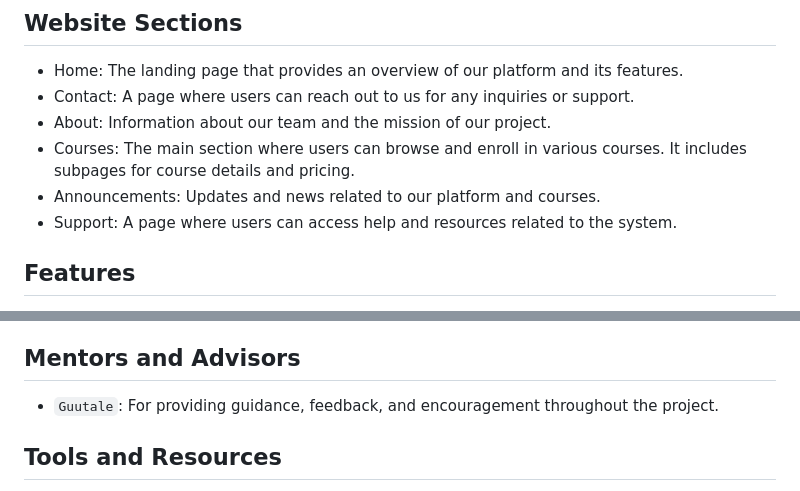
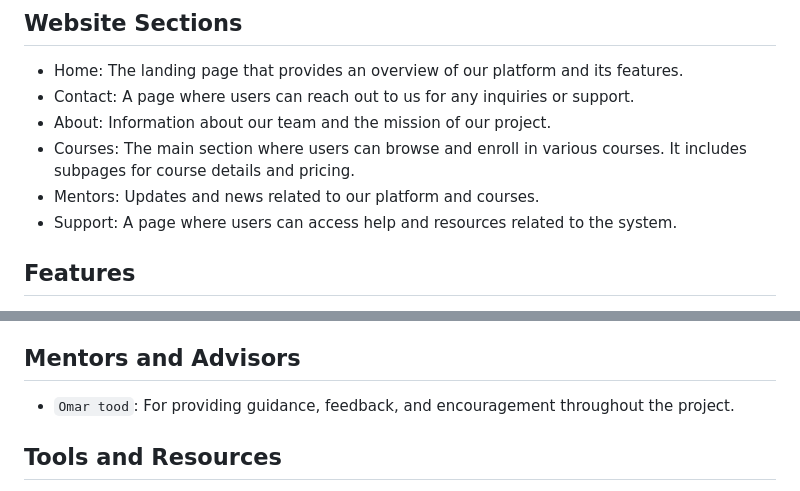
Before and after one commit to dugsiiyeinc/Online-Course-Management-System, a Markdown page: README.md, 2 parts joined by grey strips. Drawn GitHub-style.

Commit message:
change something

```diff
--- a/README.md
+++ b/README.md
@@ -23,7 +23,7 @@ Our mentor for this project is - `Omartood` -.
 - Contact: A page where users can reach out to us for any inquiries or support.
 - About: Information about our team and the mission of our project.
 - Courses: The main section where users can browse and enroll in various courses. It includes subpages for course details and pricing.
-- Announcements: Updates and news related to our platform and courses.
+- Mentors: Updates and news related to our platform and courses.
 - Support: A page where users can access help and resources related to the system.
 
 ## Features
@@ -69,7 +69,7 @@ We would like to express our gratitude to the following individuals and organiza
 - Ahmed Abdisalaan Salah: For his work on Home and About pages, ensuring a cohesive user experience.
 
 ## Mentors and Advisors
-- `Guutale`: For providing guidance, feedback, and encouragement throughout the project.
+- `Omar tood`: For providing guidance, feedback, and encouragement throughout the project.
 
 ## Tools and Resources
 *WhatFont*: For helping us identify and select fonts that enhance the visual appeal of our platform.
```
